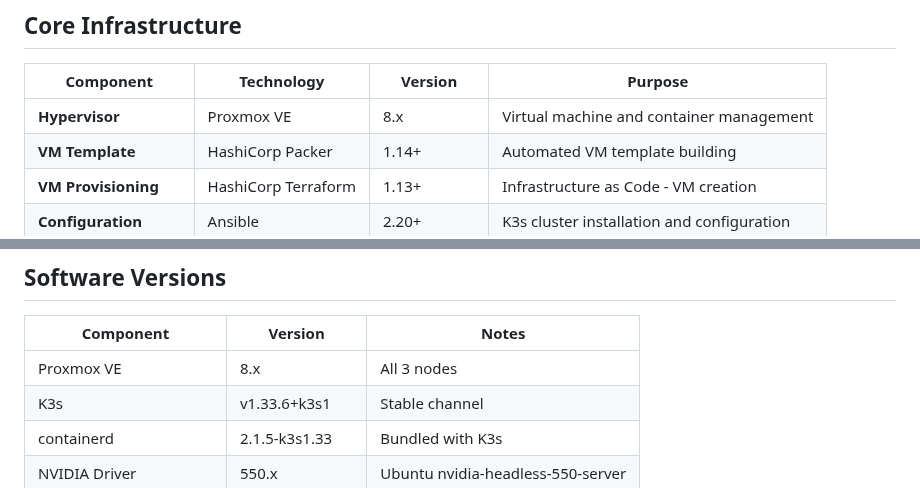
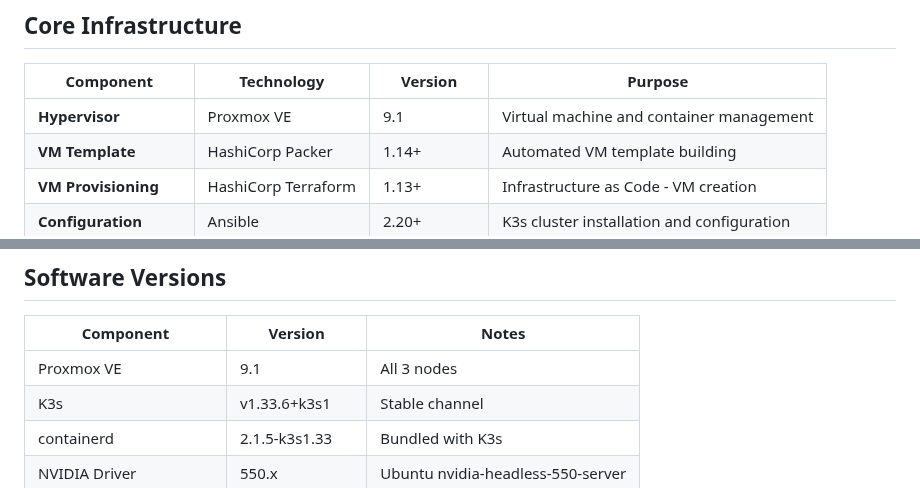
Before and after one commit to CodeOfficer/homelab-proxmox, a Markdown page: docs/SOFTWARE.md, 2 parts joined by grey strips. Rendered like a GitHub page.

Commit message:
Fix Proxmox VE version: 9.1 (not 8.x)
🤖 Generated with [Claude Code](https://claude.com/claude-code)

Co-Authored-By: Claude <noreply@anthropic.com>

```diff
--- a/docs/SOFTWARE.md
+++ b/docs/SOFTWARE.md
@@ -6,7 +6,7 @@ This document describes the core software stack and the catalog of applications
 
 | Component            | Technology              | Version        | Purpose                                        |
 | -------------------- | ----------------------- | -------------- | ---------------------------------------------- |
-| **Hypervisor**       | Proxmox VE              | 8.x            | Virtual machine and container management       |
+| **Hypervisor**       | Proxmox VE              | 9.1            | Virtual machine and container management       |
 | **VM Template**      | HashiCorp Packer        | 1.14+          | Automated VM template building                 |
 | **VM Provisioning**  | HashiCorp Terraform     | 1.13+          | Infrastructure as Code - VM creation           |
 | **Configuration**    | Ansible                 | 2.20+          | K3s cluster installation and configuration     |
@@ -184,7 +184,7 @@ applications/<app-name>/
 
 | Component | Version | Notes |
 |-----------|---------|-------|
-| Proxmox VE | 8.x | All 3 nodes |
+| Proxmox VE | 9.1 | All 3 nodes |
 | K3s | v1.33.6+k3s1 | Stable channel |
 | containerd | 2.1.5-k3s1.33 | Bundled with K3s |
 | NVIDIA Driver | 550.x | Ubuntu nvidia-headless-550-server |
```
